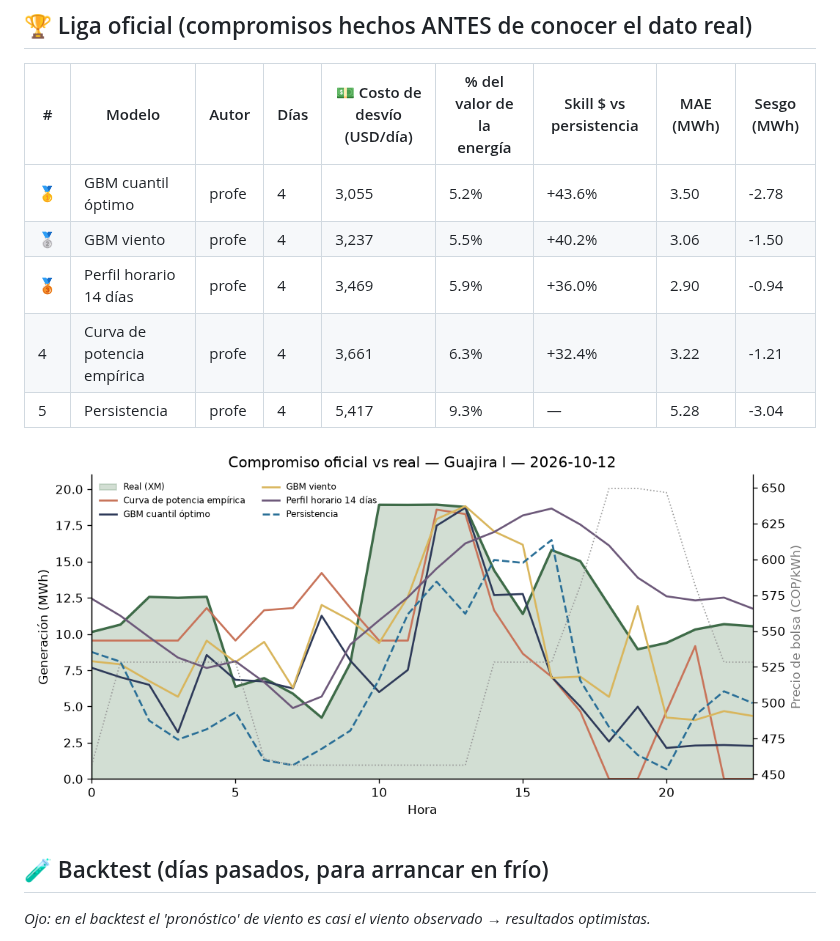
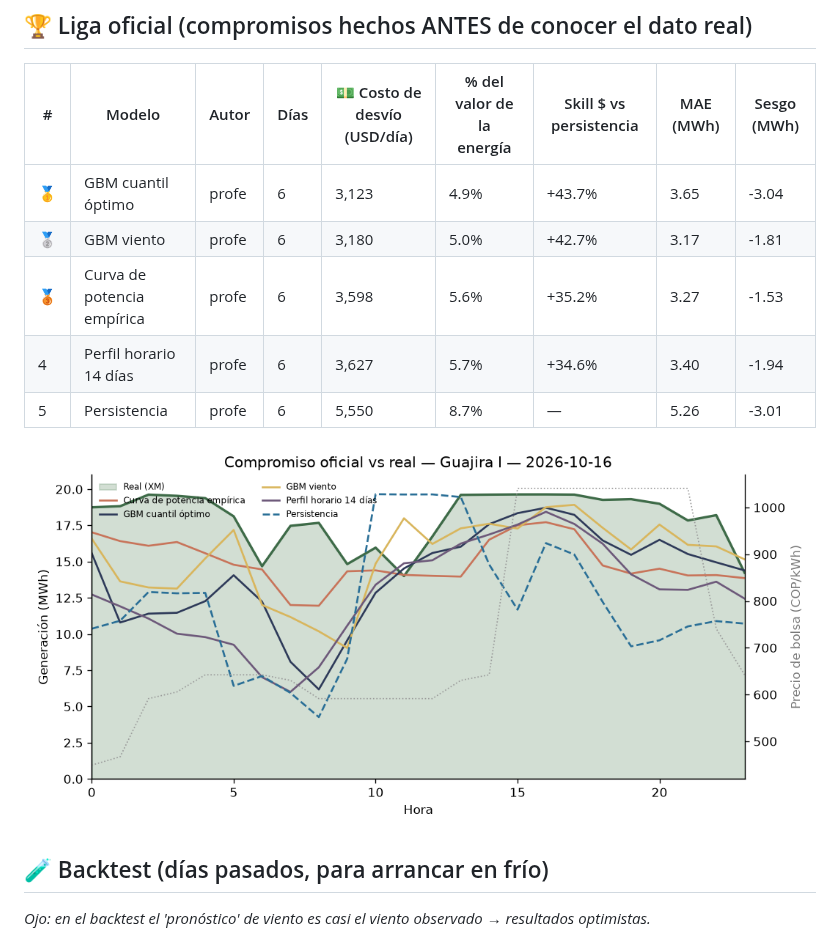
Before and after one commit to JuanCAndes27/liga-eolica-xm, a Markdown page: LEADERBOARD.md, the part around one of its changes. GitHub-like rendering; pictures changed too: resultados/ultimo_dia.png.

Commit message:
🌬️ Compromiso y leaderboard 2026-10-19

```diff
--- a/LEADERBOARD.md
+++ b/LEADERBOARD.md
@@ -6,11 +6,11 @@ _Actualizado: 2026-10-18 10:18 (hora Colombia) · Parque: **Guajira I** (20 MW)
 
 | # | Modelo | Autor | Días | 💵 Costo de desvío (USD/día) | % del valor de la energía | Skill $ vs persistencia | MAE (MWh) | Sesgo (MWh) |
 |---|---|---|---|---|---|---|---|---|
-| 🥇 | GBM cuantil óptimo | profe | 4 | 3,055 | 5.2% | +43.6% | 3.50 | -2.78 |
-| 🥈 | GBM viento | profe | 4 | 3,237 | 5.5% | +40.2% | 3.06 | -1.50 |
-| 🥉 | Perfil horario 14 días | profe | 4 | 3,469 | 5.9% | +36.0% | 2.90 | -0.94 |
-| 4 | Curva de potencia empírica | profe | 4 | 3,661 | 6.3% | +32.4% | 3.22 | -1.21 |
-| 5 | Persistencia | profe | 4 | 5,417 | 9.3% | — | 5.28 | -3.04 |
+| 🥇 | GBM cuantil óptimo | profe | 6 | 3,123 | 4.9% | +43.7% | 3.65 | -3.04 |
+| 🥈 | GBM viento | profe | 6 | 3,180 | 5.0% | +42.7% | 3.17 | -1.81 |
+| 🥉 | Curva de potencia empírica | profe | 6 | 3,598 | 5.6% | +35.2% | 3.27 | -1.53 |
+| 4 | Perfil horario 14 días | profe | 6 | 3,627 | 5.7% | +34.6% | 3.40 | -1.94 |
+| 5 | Persistencia | profe | 6 | 5,550 | 8.7% | — | 5.26 | -3.01 |
 
 ![último día](resultados/ultimo_dia.png)
 
```
Also changed, not shown: other parts of LEADERBOARD.md (+1 -1 lines), 3 other files.
